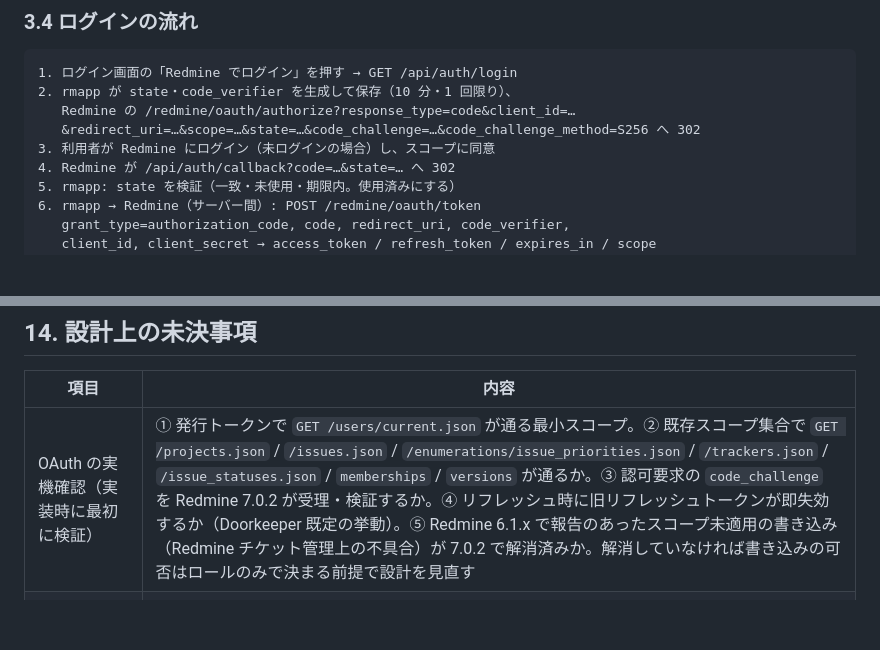
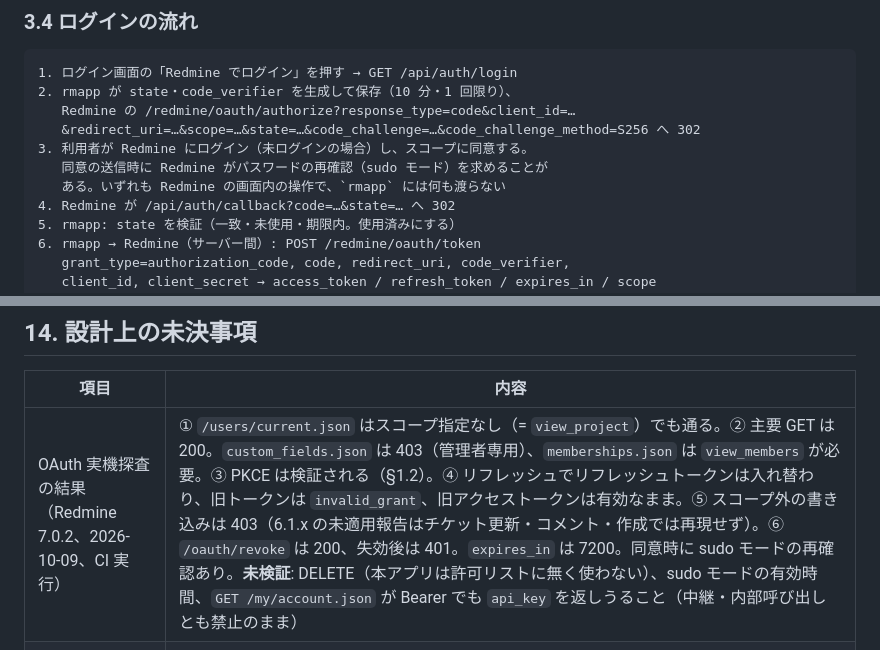
Before and after one commit to ryu-karura/RedminePocketGo, a Markdown page: docs/Design.md, 2 parts joined by grey strips. Drawn GitHub-style; blank space fills up the shorter version.

```diff
--- a/docs/Design.md
+++ b/docs/Design.md
@@ -196,7 +202,9 @@ IoTDesignTemplate から引き継ぐ設計:
 2. rmapp が state・code_verifier を生成して保存（10 分・1 回限り）、
    Redmine の /redmine/oauth/authorize?response_type=code&client_id=…
    &redirect_uri=…&scope=…&state=…&code_challenge=…&code_challenge_method=S256 へ 302
-3. 利用者が Redmine にログイン（未ログインの場合）し、スコープに同意
+3. 利用者が Redmine にログイン（未ログインの場合）し、スコープに同意する。
+   同意の送信時に Redmine がパスワードの再確認（sudo モード）を求めることが
+   ある。いずれも Redmine の画面内の操作で、`rmapp` には何も渡らない
 4. Redmine が /api/auth/callback?code=…&state=… へ 302
 5. rmapp: state を検証（一致・未使用・期限内。使用済みにする）
 6. rmapp → Redmine（サーバー間）: POST /redmine/oauth/token
@@ -1031,7 +1048,7 @@ RedmineDocker には `redmine_gtt` プラグインと PostGIS が**最初から
 
 | 項目 | 内容 |
 |---|---|
-| OAuth の実機確認（実装時に最初に検証） | ① 発行トークンで `GET /users/current.json` が通る最小スコープ。② 既存スコープ集合で `GET /projects.json` / `/issues.json` / `/enumerations/issue_priorities.json` / `/trackers.json` / `/issue_statuses.json` / `memberships` / `versions` が通るか。③ 認可要求の `code_challenge` を Redmine 7.0.2 が受理・検証するか。④ リフレッシュ時に旧リフレッシュトークンが即失効するか（Doorkeeper 既定の挙動）。⑤ Redmine 6.1.x で報告のあったスコープ未適用の書き込み（Redmine チケット管理上の不具合）が 7.0.2 で解消済みか。解消していなければ書き込みの可否はロールのみで決まる前提で設計を見直す |
+| OAuth 実機探査の結果（Redmine 7.0.2、2026-10-09、CI 実行） | ① `/users/current.json` はスコープ指定なし（= `view_project`）でも通る。② 主要 GET は 200。`custom_fields.json` は 403（管理者専用）、`memberships.json` は `view_members` が必要。③ PKCE は検証される（§1.2）。④ リフレッシュでリフレッシュトークンは入れ替わり、旧トークンは `invalid_grant`、旧アクセストークンは有効なまま。⑤ スコープ外の書き込みは 403（6.1.x の未適用報告はチケット更新・コメント・作成では再現せず）。⑥ `/oauth/revoke` は 200、失効後は 401。`expires_in` は 7200。同意時に sudo モードの再確認あり。**未検証**: DELETE（本アプリは許可リストに無く使わない）、sudo モードの有効時間、`GET /my/account.json` が Bearer でも `api_key` を返しうること（中継・内部呼び出しとも禁止のまま） |
 | E2E / スタック試験でのトークン調達 | Redmine のパスワードを使わず、`rails runner` で `Doorkeeper::Application` と `Doorkeeper::AccessToken` を作る方式で、ブラウザを介さず試験用の組を得る。管理者の API キーは使わない（`scripts/redmine-seed-testdata.sh` の書き換えを含む） |
 | 添付ファイルのアップロード | Redmine は 2 段階（トークン取得 → 本体送信）のため、中継方式を別途検討する |
 | 全文検索 | Redmine の検索 API を使うか、絞り込みのみに留めるか |
```
Also changed, not shown: other parts of docs/Design.md (+23 -8 lines), docs/plan.md (+6 -3 lines).
